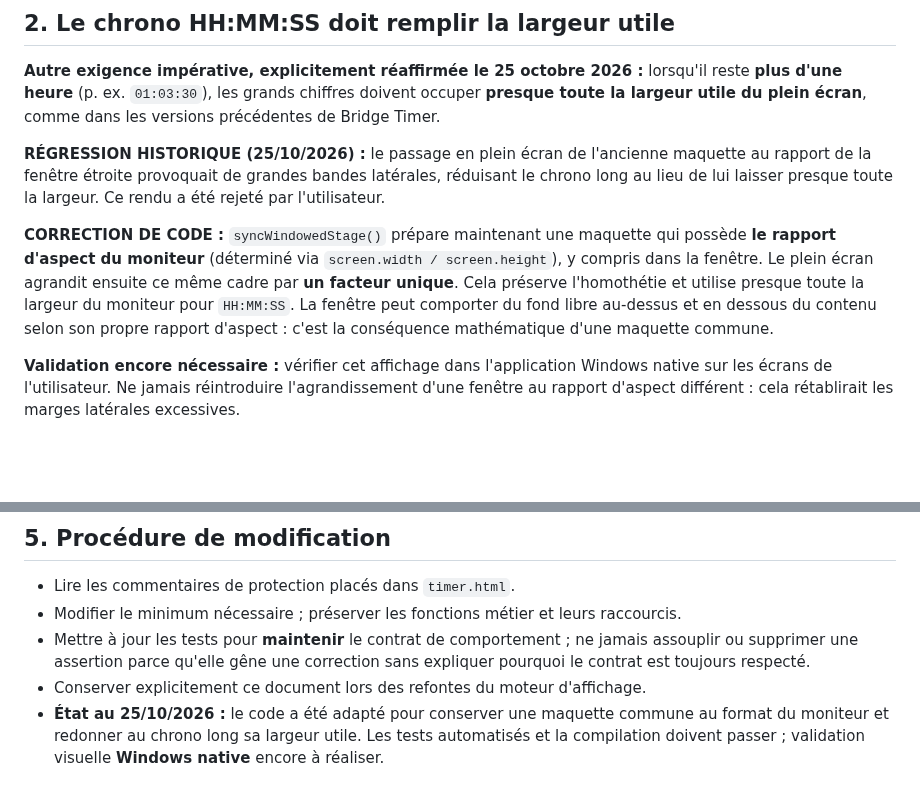
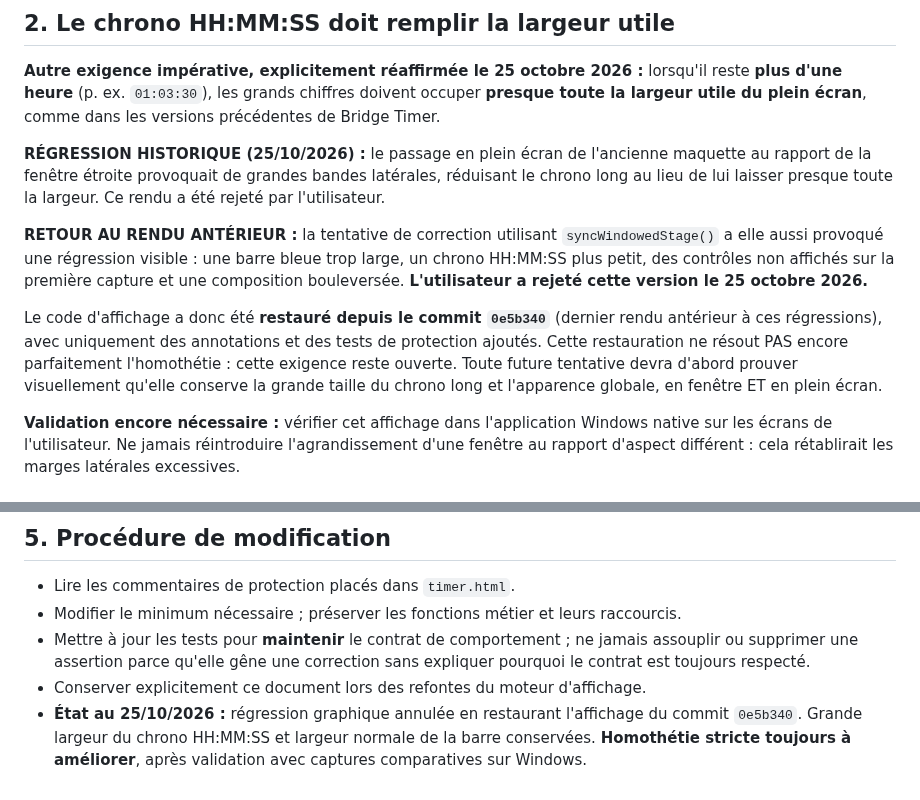
Before and after one commit to CapGui13/BridgeTimer, a Markdown page: UI_LAYOUT_CONTRACT.md, 2 parts joined by grey strips. Drawn GitHub-style; blank space fills up the shorter version.

Commit message:
Record rejected fullscreen regression and unresolved homothety requirement

```diff
--- a/UI_LAYOUT_CONTRACT.md
+++ b/UI_LAYOUT_CONTRACT.md
@@ -39,13 +39,19 @@ de l'ancienne maquette au rapport de la fenêtre étroite provoquait de grandes
 bandes latérales, réduisant le chrono long au lieu de lui laisser presque toute
 la largeur. Ce rendu a été rejeté par l'utilisateur.
 
-**CORRECTION DE CODE :** `syncWindowedStage()` prépare maintenant une maquette
-qui possède **le rapport d'aspect du moniteur** (déterminé via `screen.width /
-screen.height`), y compris dans la fenêtre. Le plein écran agrandit ensuite
-ce même cadre par **un facteur unique**. Cela préserve l'homothétie et utilise
-presque toute la largeur du moniteur pour `HH:MM:SS`. La fenêtre peut comporter
-du fond libre au-dessus et en dessous du contenu selon son propre rapport
-d'aspect : c'est la conséquence mathématique d'une maquette commune.
+**RETOUR AU RENDU ANTÉRIEUR :** la tentative de correction utilisant
+`syncWindowedStage()` a elle aussi provoqué une régression visible :
+une barre bleue trop large, un chrono HH:MM:SS plus petit, des contrôles
+non affichés sur la première capture et une composition bouleversée.
+**L'utilisateur a rejeté cette version le 25 octobre 2026.**
+
+Le code d'affichage a donc été **restauré depuis le commit
+`0e5b340`** (dernier rendu antérieur à ces régressions), avec uniquement
+des annotations et des tests de protection ajoutés. Cette restauration
+ne résout PAS encore parfaitement l'homothétie : cette exigence reste
+ouverte. Toute future tentative devra d'abord prouver visuellement
+qu'elle conserve la grande taille du chrono long et l'apparence globale,
+en fenêtre ET en plein écran.
 
 **Validation encore nécessaire :** vérifier cet affichage dans l'application
 Windows native sur les écrans de l'utilisateur. Ne jamais réintroduire
@@ -88,7 +94,7 @@ l'interface, en rétrécissant le chrono long ou en détruisant l'homothétie.
   ne jamais assouplir ou supprimer une assertion parce qu'elle gêne une
   correction sans expliquer pourquoi le contrat est toujours respecté.
 - Conserver explicitement ce document lors des refontes du moteur d'affichage.
-- **État au 25/10/2026 :** le code a été adapté pour conserver une
-  maquette commune au format du moniteur et redonner au chrono long sa
-  largeur utile. Les tests automatisés et la compilation doivent passer ;
-  validation visuelle **Windows native** encore à réaliser.
+- **État au 25/10/2026 :** régression graphique annulée en restaurant
+  l'affichage du commit `0e5b340`. Grande largeur du chrono HH:MM:SS et
+  largeur normale de la barre conservées. **Homothétie stricte toujours
+  à améliorer**, après validation avec captures comparatives sur Windows.
```
